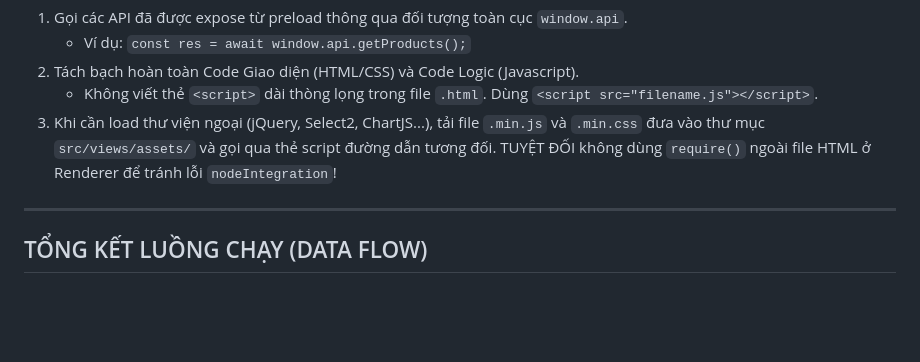
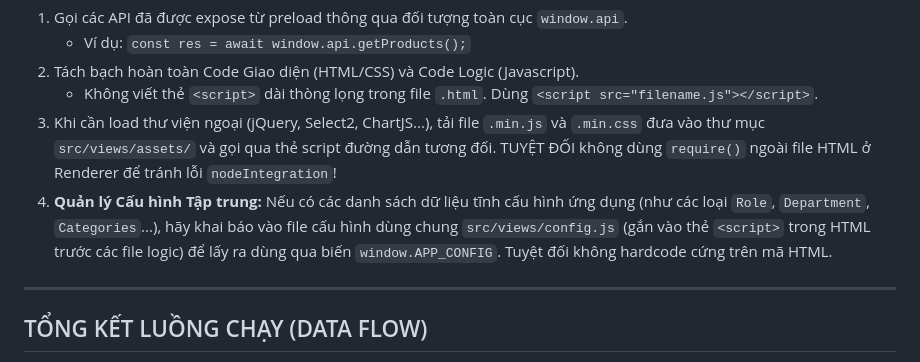
Before and after one commit to eokhanhthien/platform-box, a Markdown page: RULES.md, the part around the change. GitHub-like rendering; blank space fills up the shorter version.

Commit message:
docs: update RULES.md to include centralized config.js pattern

```diff
--- a/RULES.md
+++ b/RULES.md
@@ -51,6 +51,7 @@ Khi bạn hoặc người khác cần thêm một tính năng mới (Ví dụ: T
 2. Tách bạch hoàn toàn Code Giao diện (HTML/CSS) và Code Logic (Javascript).
    * Không viết thẻ `<script>` dài thòng lọng trong file `.html`. Dùng `<script src="filename.js"></script>`.
 3. Khi cần load thư viện ngoại (jQuery, Select2, ChartJS...), tải file `.min.js` và `.min.css` đưa vào thư mục `src/views/assets/` và gọi qua thẻ script đường dẫn tương đối. TUYỆT ĐỐI không dùng `require()` ngoài file HTML ở Renderer để tránh lỗi `nodeIntegration`!
+4. **Quản lý Cấu hình Tập trung:** Nếu có các danh sách dữ liệu tĩnh cấu hình ứng dụng (như các loại `Role`, `Department`, `Categories`...), hãy khai báo vào file cấu hình dùng chung `src/views/config.js` (gắn vào thẻ `<script>` trong HTML trước các file logic) để lấy ra dùng qua biến `window.APP_CONFIG`. Tuyệt đối không hardcode cứng trên mã HTML.
 
 ---
 
```
